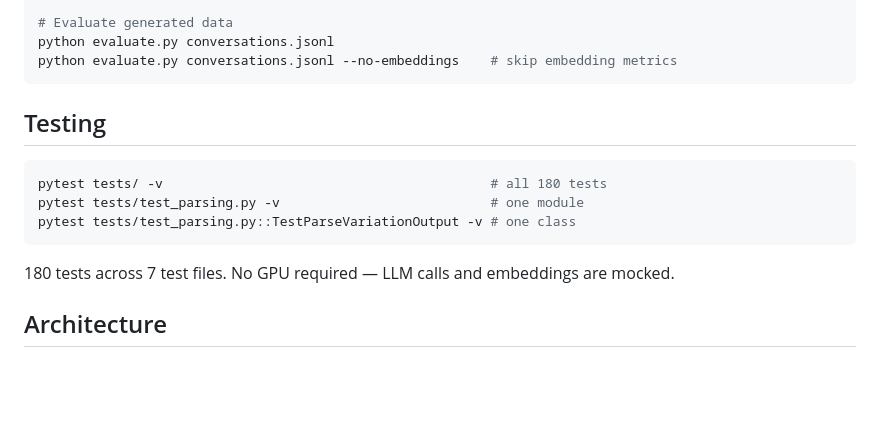
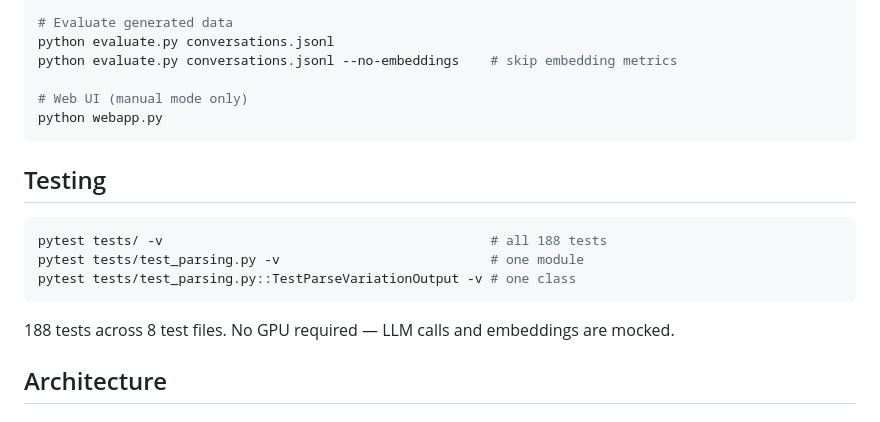
Before and after one commit to cahlen/conversation-dataset-generator, a Markdown page: CLAUDE.md, the part around the change. GitHub-like rendering; blank space fills up the shorter version.

````diff
--- a/CLAUDE.md
+++ b/CLAUDE.md
@@ -41,17 +41,20 @@ python batch_generate.py examples/batch_mixed_modes.yaml
 # Evaluate generated data
 python evaluate.py conversations.jsonl
 python evaluate.py conversations.jsonl --no-embeddings    # skip embedding metrics
+
+# Web UI (manual mode only)
+python webapp.py
 ```
 
 ## Testing
 
 ```bash
-pytest tests/ -v                                          # all 180 tests
+pytest tests/ -v                                          # all 188 tests
 pytest tests/test_parsing.py -v                           # one module
 pytest tests/test_parsing.py::TestParseVariationOutput -v # one class
 ```
 
-180 tests across 7 test files. No GPU required — LLM calls and embeddings are mocked.
+188 tests across 8 test files. No GPU required — LLM calls and embeddings are mocked.
 
 ## Architecture
 
````
Also changed, not shown: README.md (+10 -0 lines).
